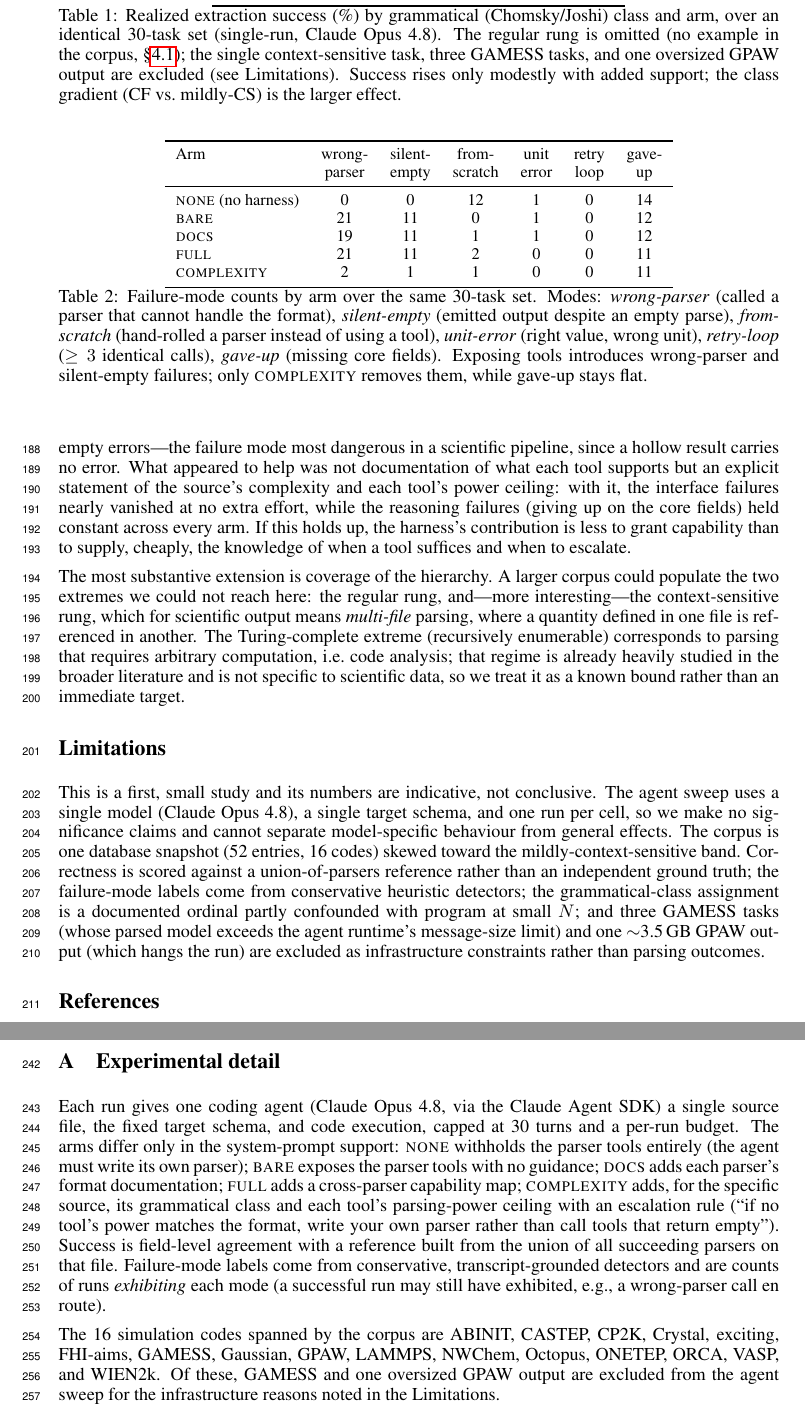
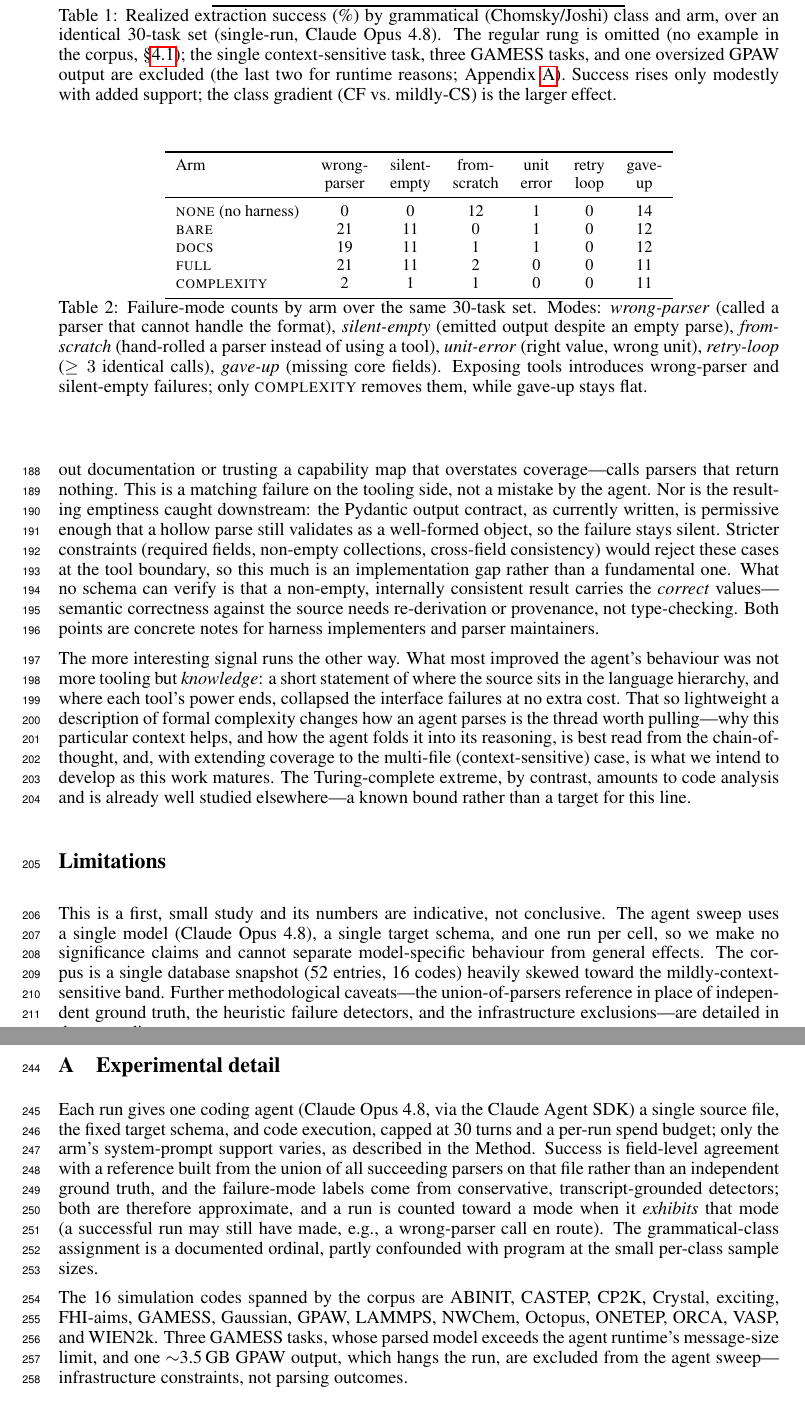
Before and after one commit to ndaelman-hu/parse-patrol, a LaTeX paper (paper/neurips_submission/main_v2.tex): two parts of pages 5 and 6 of 8 before the commit and two parts of pages 5 and 7 of 8 after it, joined at a grey line, cut so that both start at the same text. Compiled offline with pdfLaTeX.

Commit message:
paper(v2): rewrite Discussion (tooling feedback + knowledge thread), redistribute caveats, appendix on new page
- Sec. 5: replace the access-vs-knowledge recap with two tighter paragraphs:
  (1) tool-level feedback -- matching failure is on the tooling not the agent;
  Pydantic emptiness is a fixable schema-permissiveness gap, while semantic
  correctness is beyond any type-schema; notes for implementers/maintainers.
  (2) the knowledge/complexity-awareness thread + chain-of-thought continuation
  and multi-file (context-sensitive) coverage; Turing-complete = code analysis,
  a known bound.
- Redistribute caveats: lean result-scope Limitations (one model, one run/cell,
  skewed corpus) with a pointer; methodological caveats (union reference, heuristic
  detectors, class ordinal, GAMESS/GPAW exclusions) consolidated in the appendix.
- Appendix starts on a new page (\clearpage) and is labelled app:setup; trim the
  arm re-listing (now points to the Method). tab:main caption points to the appendix.

```diff
--- a/paper/neurips_submission/main_v2.tex
+++ b/paper/neurips_submission/main_v2.tex
@@ -299,9 +299,9 @@ Arm & ($n{=}4$) & ($n{=}26$) & ($n{=}30$) \\
 \caption{Realized extraction success (\%) by grammatical (Chomsky/Joshi) class and arm,
 over an identical 30-task set (single-run, Claude Opus 4.8). The regular rung is omitted
 (no example in the corpus, \S\ref{sec:prelim}); the single context-sensitive task, three
-GAMESS tasks, and one oversized GPAW output are excluded (see Limitations). Success rises
-only modestly with added support; the class gradient (CF vs.\ mildly-CS) is the larger
-effect.}
+GAMESS tasks, and one oversized GPAW output are excluded (the last two for runtime
+reasons; Appendix~\ref{app:setup}). Success rises only modestly with added support; the
+class gradient (CF vs.\ mildly-CS) is the larger effect.}
 \label{tab:main}
 \end{table}
 
@@ -336,8 +332,0 @@ Read cautiously, the sweep points to a distinction between \emph{access} and
-little success and, without guidance, produces confident wrong-parser and silent-empty
-errors---the failure mode most dangerous in a scientific pipeline, since a hollow result
-carries no error. What appeared to help was not documentation of what each tool supports
-but an explicit statement of the source's complexity and each tool's power ceiling: with
-it, the interface failures nearly vanished at no extra effort, while the reasoning
-failures (giving up on the core fields) held constant across every arm. If this holds up,
-the harness's contribution is less to grant capability than to supply, cheaply, the
-knowledge of when a tool suffices and when to escalate.
@@ -344,27 +336,34 @@ knowledge of when a tool suffices and when to escalate.
+it---whether guessing without documentation or trusting a capability map that overstates
+coverage---calls parsers that return nothing. This is a matching failure on the tooling
+side, not a mistake by the agent. Nor is the resulting emptiness caught downstream: the
+Pydantic output contract, as currently written, is permissive enough that a hollow parse
+still validates as a well-formed object, so the failure stays silent. Stricter constraints
+(required fields, non-empty collections, cross-field consistency) would reject these cases
+at the tool boundary, so this much is an implementation gap rather than a fundamental one.
+What no schema can verify is that a non-empty, internally consistent result carries the
+\emph{correct} values---semantic correctness against the source needs re-derivation or
+provenance, not type-checking. Both points are concrete notes for harness implementers and
+parser maintainers.
 
-The most substantive extension is coverage of the hierarchy. A larger corpus could
-populate the two extremes we could not reach here: the regular rung, and---more
-interesting---the context-sensitive rung, which for scientific output means
-\emph{multi-file} parsing, where a quantity defined in one file is referenced in another.
-The Turing-complete extreme (recursively
-enumerable) corresponds to parsing that requires arbitrary computation, i.e.\ code
-analysis; that regime is already heavily studied in the broader literature and is not
-specific to scientific data, so we treat it as a known bound rather than an immediate
-target.
+The more interesting signal runs the other way. What most improved the agent's behaviour
+was not more tooling but \emph{knowledge}: a short statement of where the source sits in
+the language hierarchy, and where each tool's power ends, collapsed the interface failures
+at no extra cost. That so lightweight a description of formal complexity changes how an
+agent parses is the thread worth pulling---why this particular context helps, and how the
+agent folds it into its reasoning, is best read from the chain-of-thought, and, with
+extending coverage to the multi-file (context-sensitive) case, is what we intend to develop
+as this work matures. The Turing-complete extreme, by contrast, amounts to code analysis
+and is already well studied elsewhere---a known bound rather than a target for this line.
 
 \section*{Limitations}
 
 This is a first, small study and its numbers are indicative, not conclusive. The agent
 sweep uses a single model (Claude Opus 4.8), a single target schema, and one run per
 cell, so we make no significance claims and cannot separate model-specific behaviour from
-general effects. The corpus is one database snapshot (52 entries, 16 codes) skewed toward
-the mildly-context-sensitive band. Correctness is scored against a
-union-of-parsers reference rather than an independent ground truth; the failure-mode
-labels come from conservative heuristic detectors; the grammatical-class assignment is a
-documented ordinal partly confounded with program at small $N$; and three GAMESS tasks
-(whose parsed model exceeds the agent runtime's message-size limit) and one $\sim$3.5\,GB
-GPAW output (which hangs the run) are excluded as infrastructure constraints rather than
-parsing outcomes.
+general effects. The corpus is a single database snapshot (52 entries, 16 codes) heavily
+skewed toward the mildly-context-sensitive band. Further methodological caveats---the
+union-of-parsers reference in place of independent ground truth, the heuristic failure
+detectors, and the infrastructure exclusions---are detailed in the appendix.
 
 {\small
 \bibliographystyle{plainnat}
@@ -375,25 +375,24 @@ parsing outcomes.
 \newcommand{\cmark}{\checkmark}
 \newcommand{\xmark}{--}
 
-\section{Experimental detail}
+\section{Experimental detail}\label{app:setup}
 
 Each run gives one coding agent (Claude Opus 4.8, via the Claude Agent SDK) a single
 source file, the fixed target schema, and code execution, capped at 30 turns and a
-per-run budget. The arms differ only in the system-prompt support: \textsc{none}
-withholds the parser tools entirely (the agent must write its own parser); \textsc{bare}
-exposes the parser tools with no guidance; \textsc{docs} adds each parser's format
-documentation; \textsc{full} adds a cross-parser capability map; \textsc{complexity} adds,
-for the specific source, its grammatical class and each tool's parsing-power ceiling with
-an escalation rule (``if no tool's power matches the format, write your own parser rather
-than call tools that return empty''). Success is field-level agreement with a reference
-built from the union of all succeeding parsers on that file. Failure-mode labels come from
-conservative, transcript-grounded detectors and are counts of runs \emph{exhibiting} each
-mode (a successful run may still have exhibited, e.g., a wrong-parser call en route).
+per-run spend budget; only the arm's system-prompt support varies, as described in the
+Method. Success is field-level agreement with a reference built from the union of all
+succeeding parsers on that file rather than an independent ground truth, and the
+failure-mode labels come from conservative, transcript-grounded detectors; both are
+therefore approximate, and a run is counted toward a mode when it \emph{exhibits} that
+mode (a successful run may still have made, e.g., a wrong-parser call en route). The
+grammatical-class assignment is a documented ordinal, partly confounded with program at
+the small per-class sample sizes.
 
 The 16 simulation codes spanned by the corpus are ABINIT, CASTEP, CP2K, Crystal,
 exciting, FHI-aims, GAMESS, Gaussian, GPAW, LAMMPS, NWChem, Octopus, ONETEP, ORCA, VASP,
-and WIEN2k. Of these, GAMESS and one oversized GPAW output are excluded from the agent
-sweep for the infrastructure reasons noted in the Limitations.
+and WIEN2k. Three GAMESS tasks, whose parsed model exceeds the agent runtime's
+message-size limit, and one $\sim$3.5\,GB GPAW output, which hangs the run, are excluded
+from the agent sweep---infrastructure constraints, not parsing outcomes.
 
 \section{Per-task outcomes}
 
```
Also changed, not shown: paper/neurips_submission/main_v2.tex (7 more changed lines).
